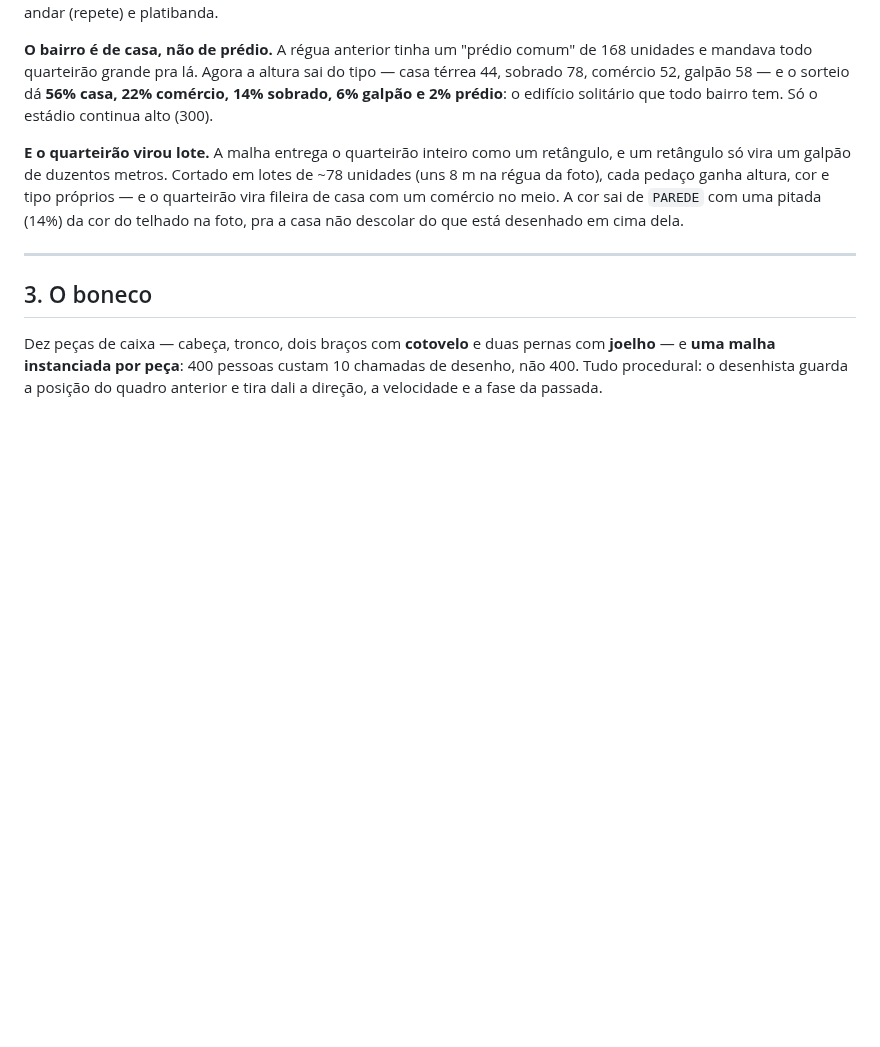
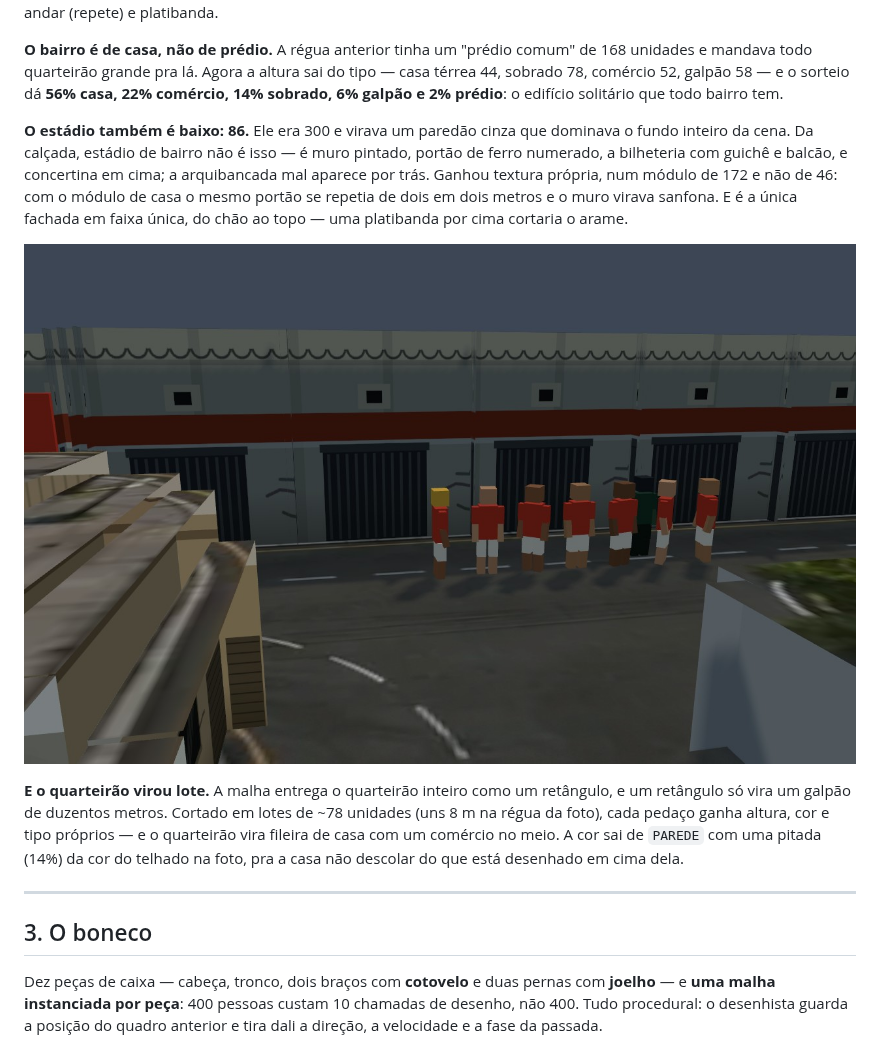
Before and after one commit to wilkerpietro/Jogo-torcidas, a Markdown page: docs/PLANO_CENA_3D.md, the part around the change. GitHub-like rendering; pictures changed too: img/cena3d/muro-estadio.jpg (added); blank space fills up the shorter version.

```diff
--- a/docs/PLANO_CENA_3D.md
+++ b/docs/PLANO_CENA_3D.md
@@ -89,7 +89,17 @@ deixava genérico. Cada parede sai em três faixas — térreo (não repete), an
 de 168 unidades e mandava todo quarteirão grande pra lá. Agora a altura sai do
 tipo — casa térrea 44, sobrado 78, comércio 52, galpão 58 — e o sorteio dá
 **56% casa, 22% comércio, 14% sobrado, 6% galpão e 2% prédio**: o edifício
-solitário que todo bairro tem. Só o estádio continua alto (300).
+solitário que todo bairro tem.
+
+**O estádio também é baixo: 86.** Ele era 300 e virava um paredão cinza que
+dominava o fundo inteiro da cena. Da calçada, estádio de bairro não é isso — é
+muro pintado, portão de ferro numerado, a bilheteria com guichê e balcão, e
+concertina em cima; a arquibancada mal aparece por trás. Ganhou textura própria,
+num módulo de 172 e não de 46: com o módulo de casa o mesmo portão se repetia
+de dois em dois metros e o muro virava sanfona. E é a única fachada em faixa
+única, do chão ao topo — uma platibanda por cima cortaria o arame.
+
+![o muro do estádio, da calçada](../img/cena3d/muro-estadio.jpg)
 
 **E o quarteirão virou lote.** A malha entrega o quarteirão inteiro como um
 retângulo, e um retângulo só vira um galpão de duzentos metros. Cortado em
```
Also changed, not shown: img/cena3d/alto.jpg, img/cena3d/maquete.jpg, img/cena3d/ombro.jpg, 1 other file.
